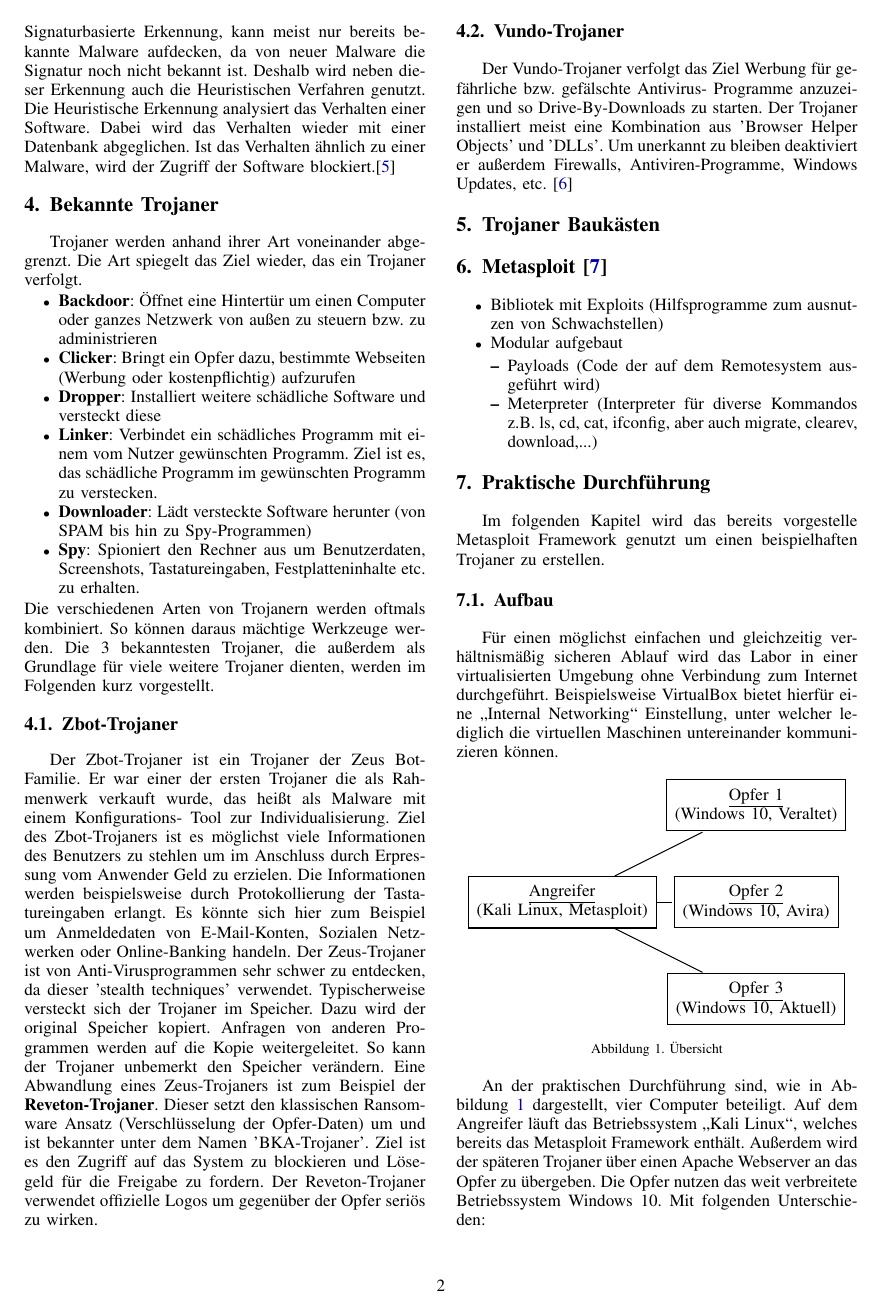
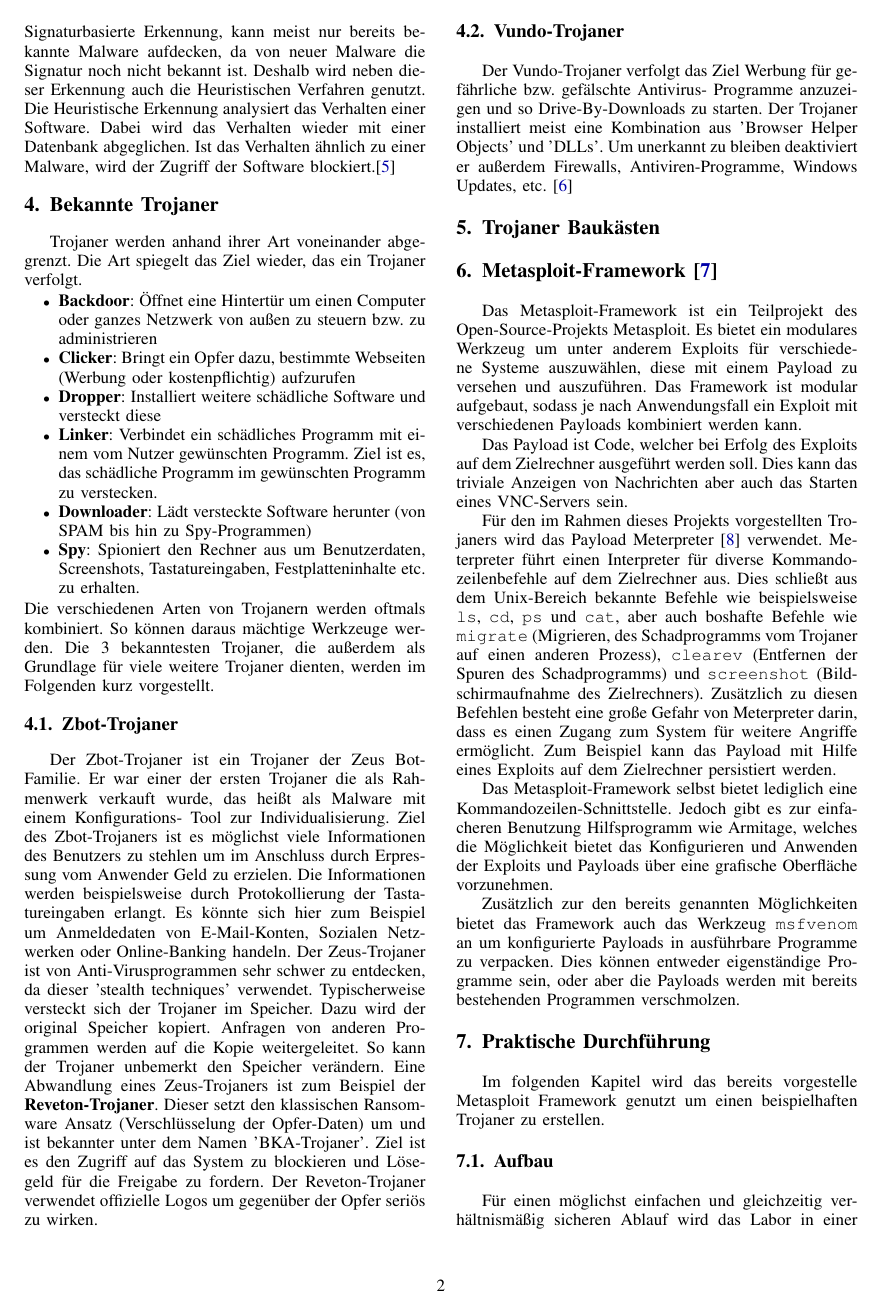
Before and after one commit to Ldmade/it-sicherheit-paper-trojaner, a LaTeX paper (seminararbeit.tex, which reads content/06_Metasploit.tex): page 2 of 4. Compiled offline with pdfLaTeX.

Commit message:
Metasploit-Framework

```diff
--- a/content/06_Metasploit.tex
+++ b/content/06_Metasploit.tex
@@ -1,9 +1,22 @@
-\section{Metasploit \cite{MSPLH}}\label{sec:metasploit}
-\begin{itemize}
-    \item Bibliotek mit Exploits (Hilfsprogramme zum ausnutzen von Schwachstellen)
-    \item Modular aufgebaut
-        \begin{itemize}
-            \item Payloads (Code der auf dem Remotesystem ausgeführt wird)
-            \item Meterpreter (Interpreter für diverse Kommandos z.B. ls, cd, cat, ifconfig, aber auch migrate, clearev, download,...)
-        \end{itemize}
-\end{itemize}
+\section{Metasploit-Framework \cite{MSPLH}}\label{sec:metasploit}
+Das Metasploit-Framework ist ein Teilprojekt des Open-Source-Projekts Metasploit.
+Es bietet ein modulares Werkzeug um unter anderem Exploits für verschiedene Systeme auszuwählen,
+diese mit einem Payload zu versehen und auszuführen. Das Framework ist modular aufgebaut, sodass je nach Anwendungsfall ein Exploit mit verschiedenen Payloads kombiniert werden kann.
+
+Das Payload ist Code, welcher bei Erfolg des Exploits auf dem Zielrechner ausgeführt werden soll.
+Dies kann das triviale Anzeigen von Nachrichten aber auch das Starten eines VNC-Servers sein.
+
+Für den im Rahmen dieses Projekts vorgestellten Trojaners wird das Payload Meterpreter \cite{OSMTP} verwendet.
+Meterpreter führt einen Interpreter für diverse Kommandozeilenbefehle auf dem Zielrechner aus.
+Dies schließt aus dem Unix-Bereich bekannte Befehle wie beispielsweise \code{ls}, \code{cd}, \code{ps} und \code{cat},
+aber auch boshafte Befehle wie \code{migrate} (Migrieren, des Schadprogramms vom Trojaner auf einen anderen Prozess),
+\code{clearev} (Entfernen der Spuren des Schadprogramms) und \code{screenshot} (Bildschirmaufnahme des Zielrechners).
+Zusätzlich zu diesen Befehlen besteht eine große Gefahr von Meterpreter darin, dass es einen Zugang zum System für weitere Angriffe ermöglicht.
+Zum Beispiel kann das Payload mit Hilfe eines Exploits auf dem Zielrechner persistiert werden.
+
+Das Metasploit-Framework selbst bietet lediglich eine Kommandozeilen-Schnittstelle.
+Jedoch gibt es zur einfacheren Benutzung Hilfsprogramm wie Armitage,
+welches die Möglichkeit bietet das Konfigurieren und Anwenden der Exploits und Payloads über eine grafische Oberfläche vorzunehmen.
+
+Zusätzlich zur den bereits genannten Möglichkeiten bietet das Framework auch das Werkzeug \code{msfvenom} an um konfigurierte Payloads in ausführbare Programme zu verpacken.
+Dies können entweder eigenständige Programme sein, oder aber die Payloads werden mit bereits bestehenden Programmen verschmolzen.
```
Also changed, not shown: bibliography.bib (+8 -1 lines), content/07_PraktischeDurchfuehrung.tex (+13 -15 lines).
